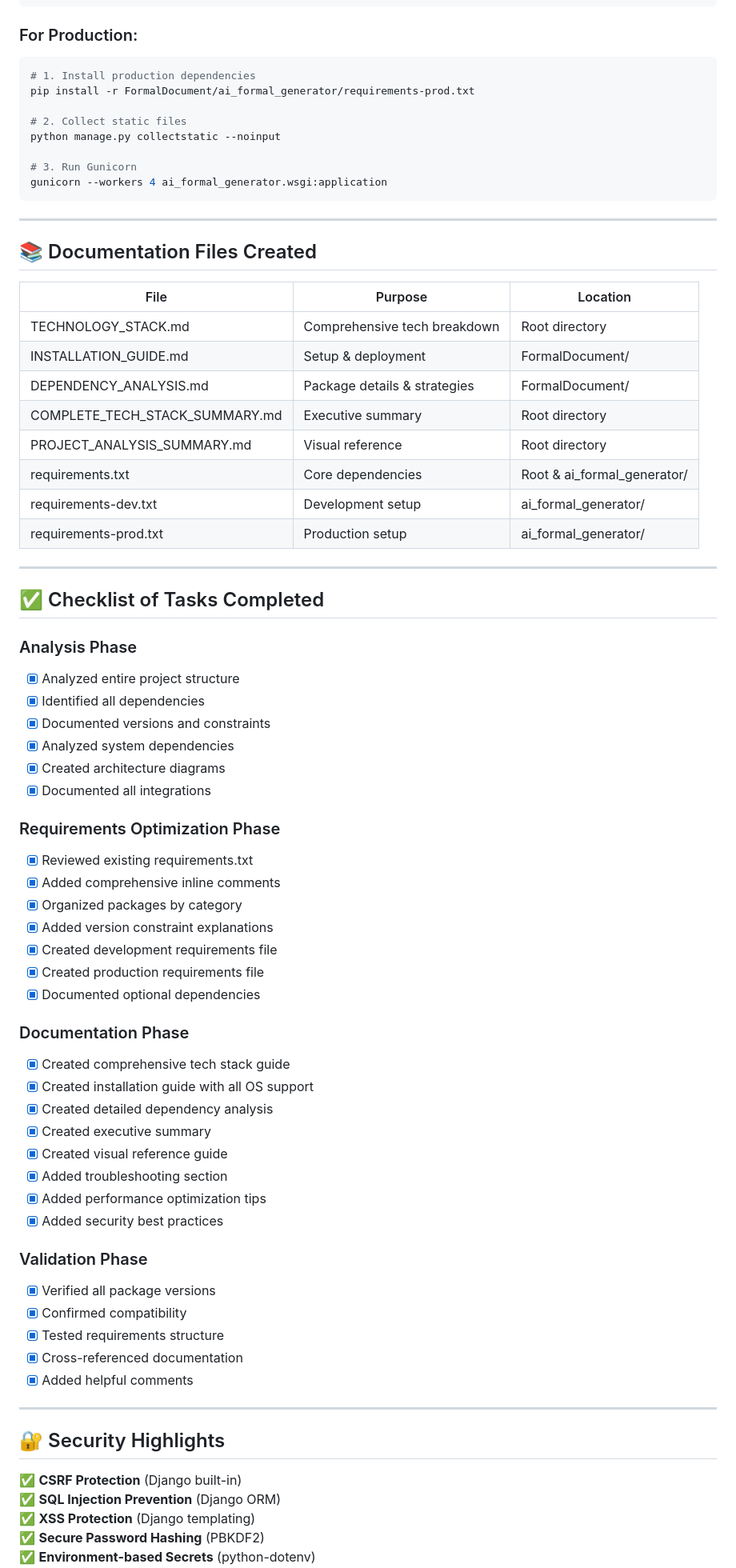
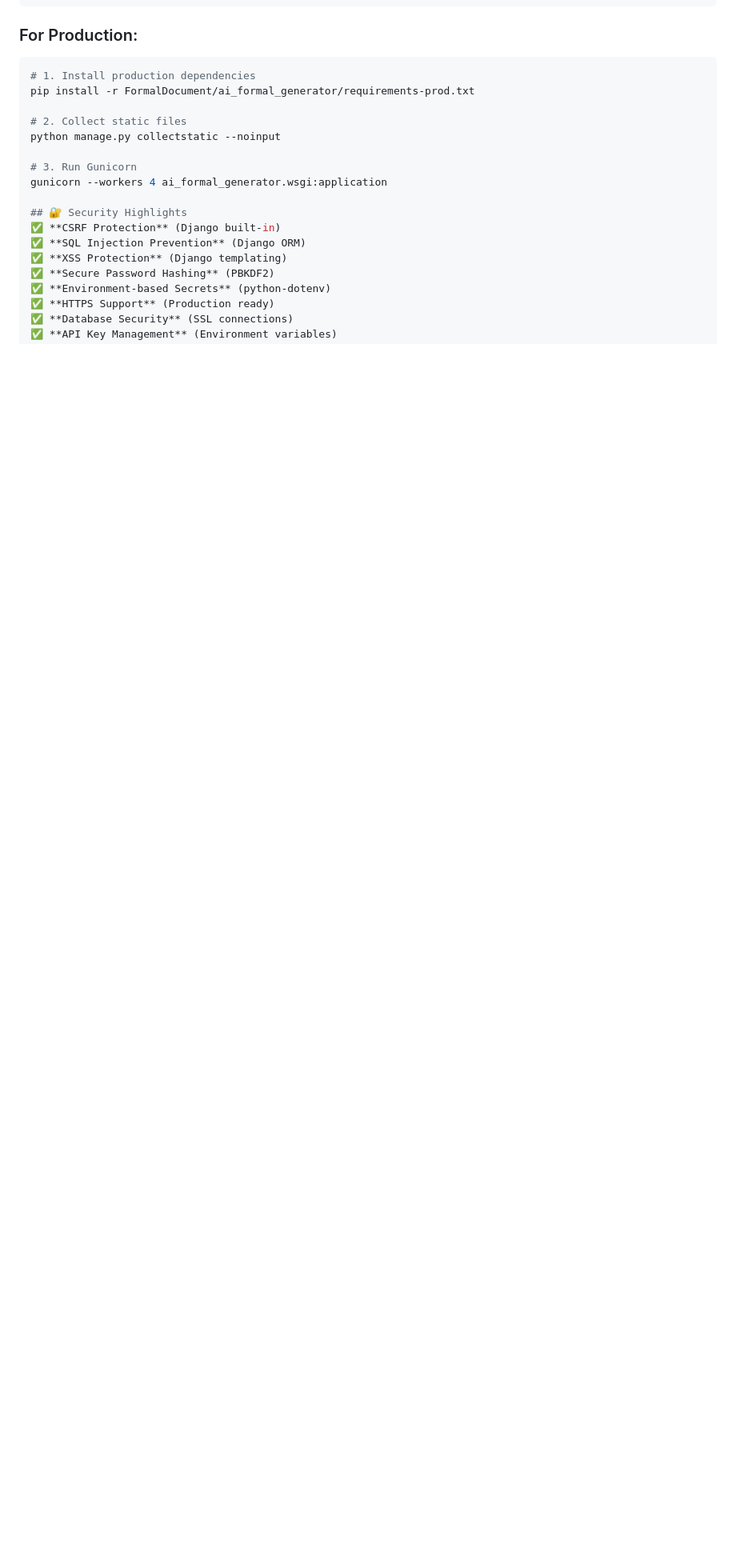
Before and after one commit to ModiHarsh11/AIFormalDocumentGenertor, a Markdown page: DELIVERABLES_SUMMARY.md, the part around one of its changes. Shown at 80% size. GitHub-like rendering; blank space fills up the shorter version.

````diff
--- a/DELIVERABLES_SUMMARY.md
+++ b/DELIVERABLES_SUMMARY.md
@@ -296,61 +258,5 @@ python manage.py collectstatic --noinput
 
 # 3. Run Gunicorn
 gunicorn --workers 4 ai_formal_generator.wsgi:application
-```
-
----
-
-## 📚 Documentation Files Created
-
-| File | Purpose | Location |
-|------|---------|----------|
-| TECHNOLOGY_STACK.md | Comprehensive tech breakdown | Root directory |
-| INSTALLATION_GUIDE.md | Setup & deployment | FormalDocument/ |
-| DEPENDENCY_ANALYSIS.md | Package details & strategies | FormalDocument/ |
-| COMPLETE_TECH_STACK_SUMMARY.md | Executive summary | Root directory |
-| PROJECT_ANALYSIS_SUMMARY.md | Visual reference | Root directory |
-| requirements.txt | Core dependencies | Root & ai_formal_generator/ |
-| requirements-dev.txt | Development setup | ai_formal_generator/ |
-| requirements-prod.txt | Production setup | ai_formal_generator/ |
-
----
-
-## ✅ Checklist of Tasks Completed
-
-### Analysis Phase
-- [x] Analyzed entire project structure
-- [x] Identified all dependencies
-- [x] Documented versions and constraints
-- [x] Analyzed system dependencies
-- [x] Created architecture diagrams
-- [x] Documented all integrations
-
-### Requirements Optimization Phase
-- [x] Reviewed existing requirements.txt
-- [x] Added comprehensive inline comments
-- [x] Organized packages by category
-- [x] Added version constraint explanations
-- [x] Created development requirements file
-- [x] Created production requirements file
-- [x] Documented optional dependencies
-
-### Documentation Phase
-- [x] Created comprehensive tech stack guide
-- [x] Created installation guide with all OS support
-- [x] Created detailed dependency analysis
-- [x] Created executive summary
-- [x] Created visual reference guide
-- [x] Added troubleshooting section
-- [x] Added performance optimization tips
-- [x] Added security best practices
-
-### Validation Phase
-- [x] Verified all package versions
-- [x] Confirmed compatibility
-- [x] Tested requirements structure
-- [x] Cross-referenced documentation
-- [x] Added helpful comments
-
----
 
 ## 🔐 Security Highlights
````
Also changed, not shown: other parts of DELIVERABLES_SUMMARY.md (+1 -121 lines).
